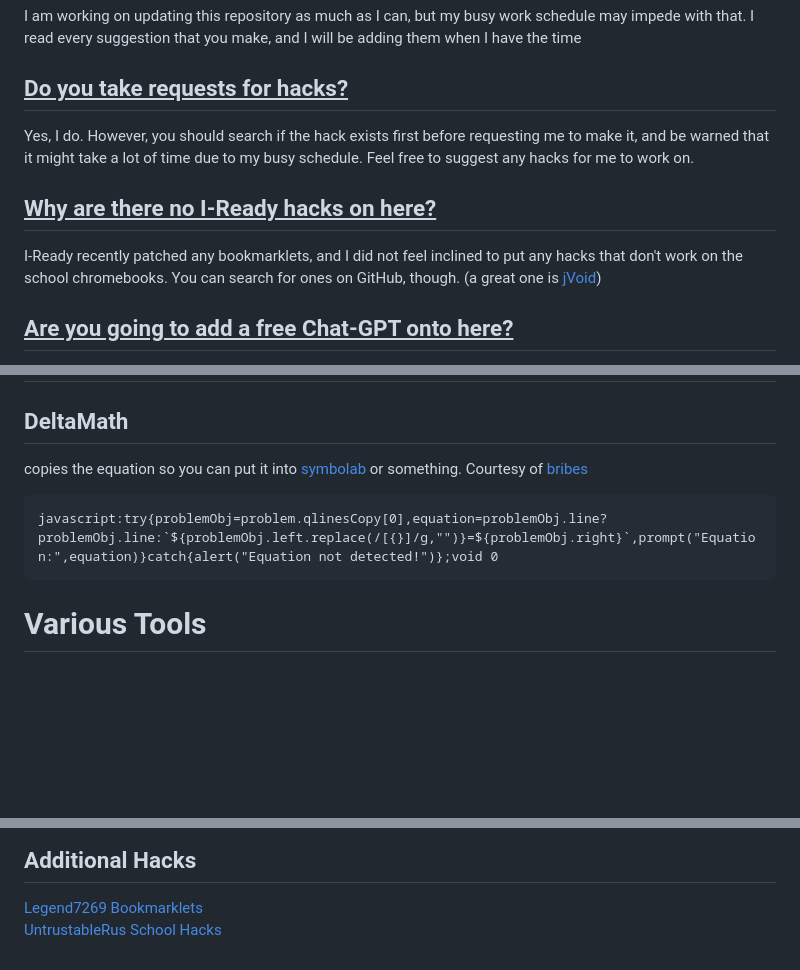
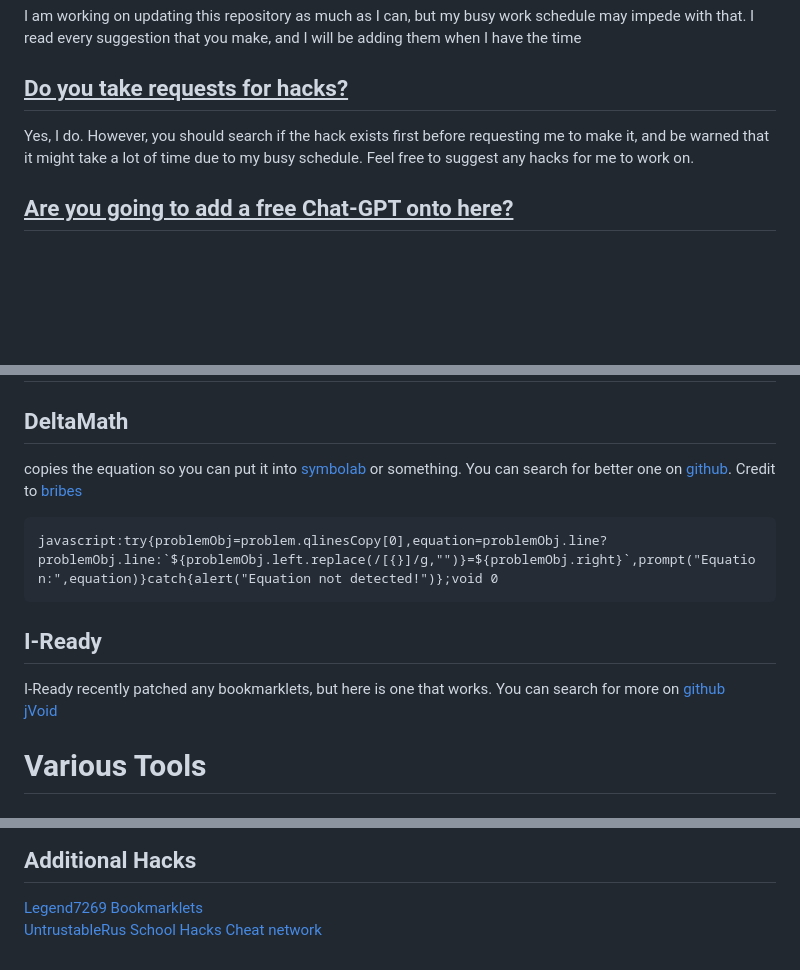
Before and after one commit to orphanlol/school-cheats, a Markdown page: README.md, 3 parts joined by grey strips. GitHub-like rendering; blank space fills up the shorter version.

````diff
--- a/README.md
+++ b/README.md
@@ -27,8 +27,6 @@ Cheats curated for school chromebooks in no particular order. Feel free to make
 I am working on updating this repository as much as I can, but my busy work schedule may impede with that. I read every suggestion that you make, and I will be adding them when I have the time
 ## <u>Do you take requests for hacks?</u>
 Yes, I do. However, you should search if the hack exists first before requesting me to make it, and be warned that it might take a lot of time due to my busy schedule. Feel free to suggest any hacks for me to work on.
-## <u>Why are there no I-Ready hacks on here?</u>
-I-Ready recently patched any bookmarklets, and I did not feel inclined to put any hacks that don't work on the school chromebooks. You can search for ones on GitHub, though. (a great one is [jVoid](https://github.com/j6xontop/jVoid))
 ## <u>Are you going to add a free Chat-GPT onto here?</u>
 Yes, I am working on it. It has been delayed due to openai's buggy api, but you can search for ones online if you want it.
 # Tips & Tricks
@@ -55,9 +61,12 @@ javascript:try{async function getSetId(a){const b=await fetch('https://quizlet.c
 # Education App Cheats
 ## DeltaMath
-copies the equation so you can put it into [symbolab](https://www.symbolab.com/) or something. Courtesy of [bribes](https://github.com/bribes/deltamath-equation-copier)
+copies the equation so you can put it into [symbolab](https://www.symbolab.com/) or something. You can search for better one on [github](https://github.com/search?q=deltamath&type=Repositories). Credit to [bribes](https://github.com/bribes/deltamath-equation-copier)
 ```
 javascript:try{problemObj=problem.qlinesCopy[0],equation=problemObj.line?problemObj.line:`${problemObj.left.replace(/[{}]/g,"")}=${problemObj.right}`,prompt("Equation:",equation)}catch{alert("Equation not detected!")};void 0
 ```
+## I-Ready
+I-Ready recently patched any bookmarklets, but here is one that works. You can search for more on [github](https://github.com/search?q=iready&type=Repositories)<br>
+[jVoid](https://github.com/j6xontop/jVoid)
 # Various Tools
 ## Inspect Element
 Console (courtesy of SnowLord)
@@ -102,3 +111,4 @@ Bypasses most school filters <br>
 ## Additional Hacks
 [Legend7269 Bookmarklets](https://github.com/Legend7269/Bookmarklets) <br>
 [UntrustableRus School Hacks](https://github.com/UntrustableRus/awesome-school-exploits)
+[Cheat network](https://cheatnetwork.eu/)
````
Also changed, not shown: other parts of README.md (+8 -0 lines).
